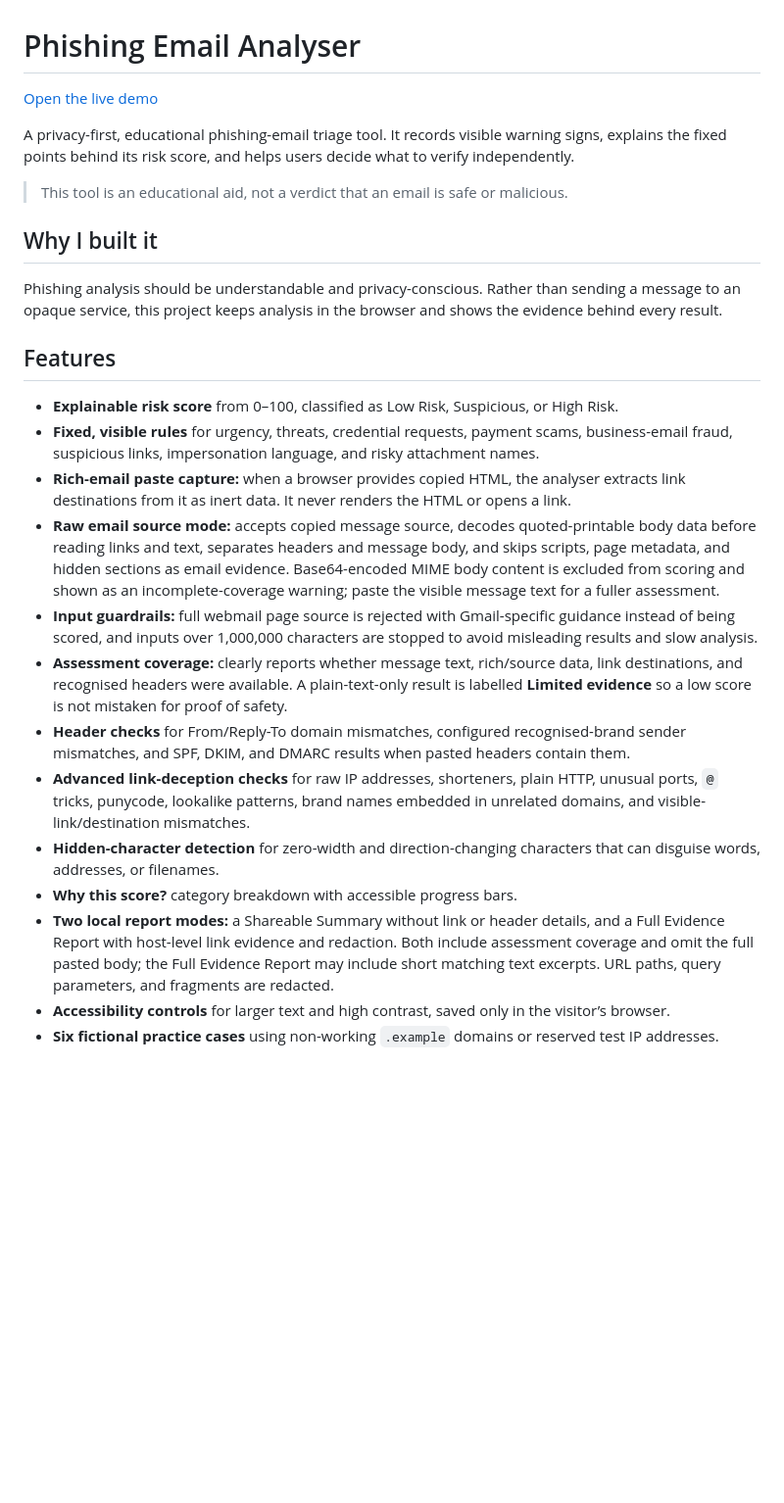
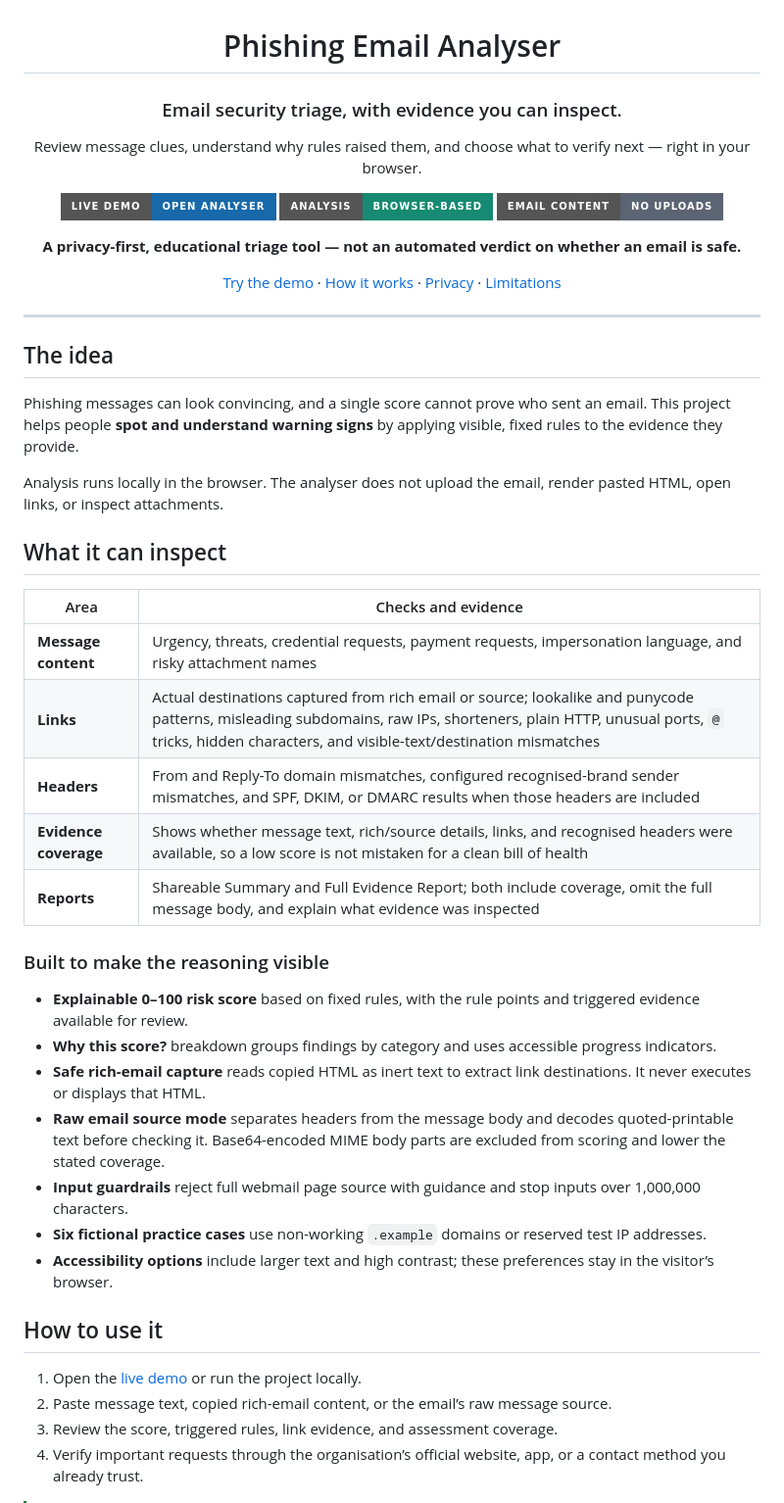
Before and after one commit to Namitesh07/phishing-email-analyser, a Markdown page: README.md, the part around one of its changes. Shown at 98% size. Rendered like a GitHub page; badges without logos; blank space fills up the shorter version.

```diff
--- a/README.md
+++ b/README.md
@@ -1,27 +3,51 @@
 # Phishing Email Analyser
 
-[Open the live demo](https://namitesh07.github.io/phishing-email-analyser/)
+### Email security triage, with evidence you can inspect.
 
-A privacy-first, educational phishing-email triage tool. It records visible warning signs, explains the fixed points behind its risk score, and helps users decide what to verify independently.
+Review message clues, understand why rules raised them, and choose what to verify next — right in your browser.
 
-> This tool is an educational aid, not a verdict that an email is safe or malicious.
+[![Open the live demo](https://img.shields.io/badge/Live%20demo-Open%20analyser-1769aa?style=for-the-badge)](https://namitesh07.github.io/phishing-email-analyser/)
+![Browser-based](https://img.shields.io/badge/Analysis-Browser--based-168a72?style=for-the-badge)
+![No uploads](https://img.shields.io/badge/Email%20content-No%20uploads-5b6472?style=for-the-badge)
 
-## Why I built it
+**A privacy-first, educational triage tool — not an automated verdict on whether an email is safe.**
 
-Phishing analysis should be understandable and privacy-conscious. Rather than sending a message to an opaque service, this project keeps analysis in the browser and shows the evidence behind every result.
+[Try the demo](https://namitesh07.github.io/phishing-email-analyser/) · [How it works](#how-to-use-it) · [Privacy](#privacy-by-design) · [Limitations](#know-the-limits)
 
-## Features
+</div>
 
-- **Explainable risk score** from 0–100, classified as Low Risk, Suspicious, or High Risk.
-- **Fixed, visible rules** for urgency, threats, credential requests, payment scams, business-email fraud, suspicious links, impersonation language, and risky attachment names.
-- **Rich-email paste capture:** when a browser provides copied HTML, the analyser extracts link destinations from it as inert data. It never renders the HTML or opens a link.
-- **Raw email source mode:** accepts copied message source, decodes quoted-printable body data before reading links and text, separates headers and message body, and skips scripts, page metadata, and hidden sections as email evidence. Base64-encoded MIME body content is excluded from scoring and shown as an incomplete-coverage warning; paste the visible message text for a fuller assessment.
-- **Input guardrails:** full webmail page source is rejected with Gmail-specific guidance instead of being scored, and inputs over 1,000,000 characters are stopped to avoid misleading results and slow analysis.
-- **Assessment coverage:** clearly reports whether message text, rich/source data, link destinations, and recognised headers were available. A plain-text-only result is labelled **Limited evidence** so a low score is not mistaken for proof of safety.
-- **Header checks** for From/Reply-To domain mismatches, configured recognised-brand sender mismatches, and SPF, DKIM, and DMARC results when pasted headers contain them.
-- **Advanced link-deception checks** for raw IP addresses, shorteners, plain HTTP, unusual ports, `@` tricks, punycode, lookalike patterns, brand names embedded in unrelated domains, and visible-link/destination mismatches.
-- **Hidden-character detection** for zero-width and direction-changing characters that can disguise words, addresses, or filenames.
-- **Why this score?** category breakdown with accessible progress bars.
-- **Two local report modes:** a Shareable Summary without link or header details, and a Full Evidence Report with host-level link evidence and redaction. Both include assessment coverage and omit the full pasted body; the Full Evidence Report may include short matching text excerpts. URL paths, query parameters, and fragments are redacted.
-- **Accessibility controls** for larger text and high contrast, saved only in the visitor’s browser.
-- **Six fictional practice cases** using non-working `.example` domains or reserved test IP addresses.
+---
+
+## The idea
+
+Phishing messages can look convincing, and a single score cannot prove who sent an email. This project helps people **spot and understand warning signs** by applying visible, fixed rules to the evidence they provide.
+
+Analysis runs locally in the browser. The analyser does not upload the email, render pasted HTML, open links, or inspect attachments.
+
+## What it can inspect
+
+| Area | Checks and evidence |
+| --- | --- |
+| **Message content** | Urgency, threats, credential requests, payment requests, impersonation language, and risky attachment names |
+| **Links** | Actual destinations captured from rich email or source; lookalike and punycode patterns, misleading subdomains, raw IPs, shorteners, plain HTTP, unusual ports, `@` tricks, hidden characters, and visible-text/destination mismatches |
+| **Headers** | From and Reply-To domain mismatches, configured recognised-brand sender mismatches, and SPF, DKIM, or DMARC results when those headers are included |
+| **Evidence coverage** | Shows whether message text, rich/source details, links, and recognised headers were available, so a low score is not mistaken for a clean bill of health |
+| **Reports** | Shareable Summary and Full Evidence Report; both include coverage, omit the full message body, and explain what evidence was inspected |
+
+### Built to make the reasoning visible
+
+- **Explainable 0–100 risk score** based on fixed rules, with the rule points and triggered evidence available for review.
+- **Why this score?** breakdown groups findings by category and uses accessible progress indicators.
+- **Safe rich-email capture** reads copied HTML as inert text to extract link destinations. It never executes or displays that HTML.
+- **Raw email source mode** separates headers from the message body and decodes quoted-printable text before checking it. Base64-encoded MIME body parts are excluded from scoring and lower the stated coverage.
+- **Input guardrails** reject full webmail page source with guidance and stop inputs over 1,000,000 characters.
+- **Six fictional practice cases** use non-working `.example` domains or reserved test IP addresses.
+- **Accessibility options** include larger text and high contrast; these preferences stay in the visitor’s browser.
+
+## How to use it
+
+1. Open the [live demo](https://namitesh07.github.io/phishing-email-analyser/) or run the project locally.
+2. Paste message text, copied rich-email content, or the email’s raw message source.
+3. Review the score, triggered rules, link evidence, and assessment coverage.
+4. Verify important requests through the organisation’s official website, app, or a contact method you already trust.
+
```
Also changed, not shown: other parts of README.md (+53 -46 lines).
